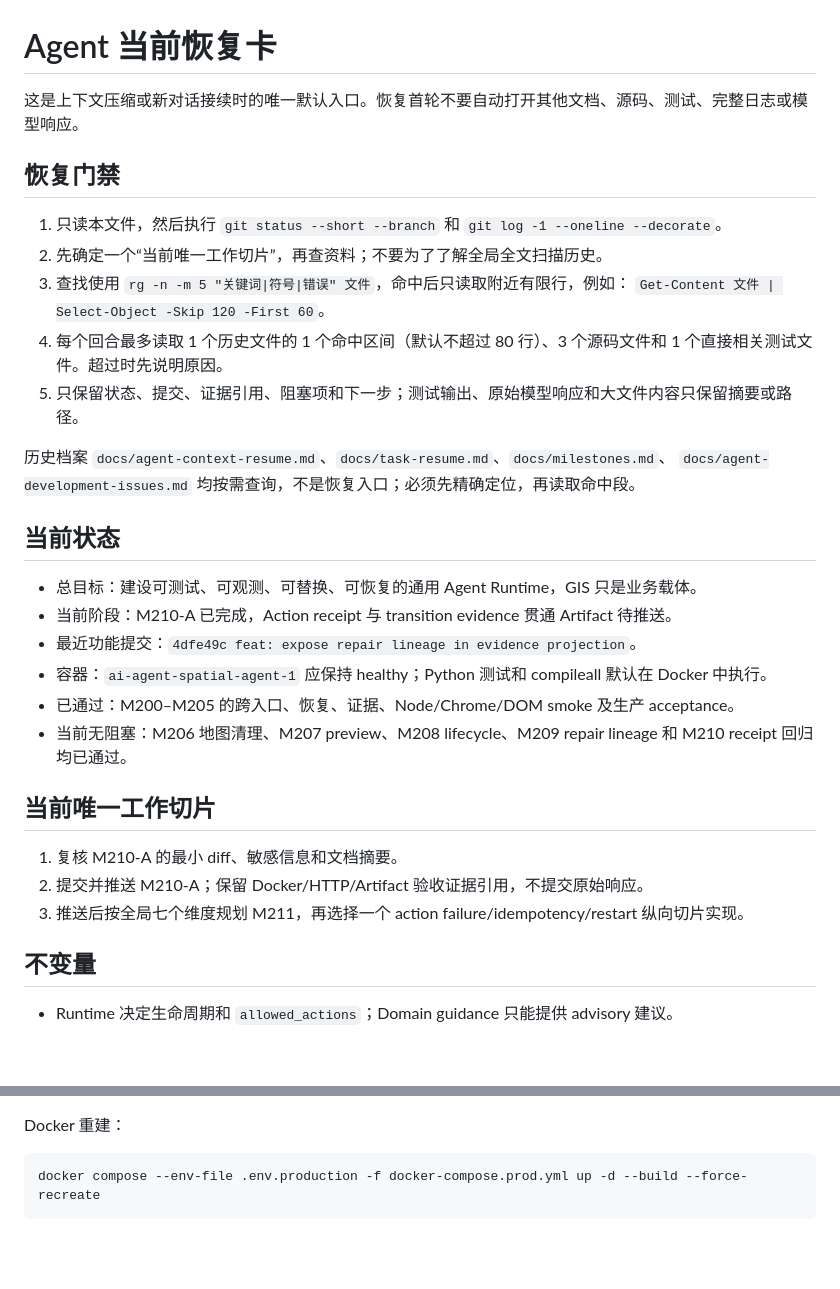
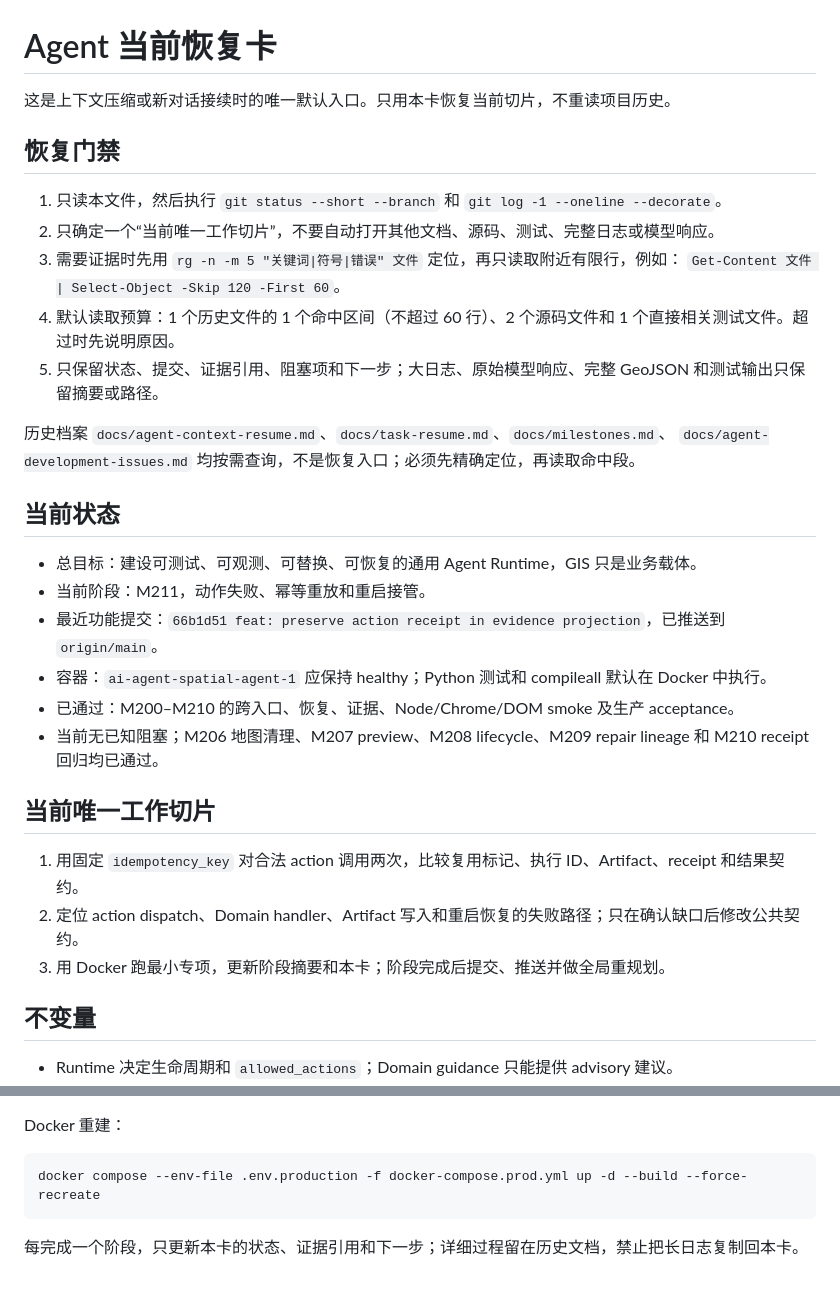
Before and after one commit to Serate/spatial-agent, a Markdown page: docs/agent-context-current.md, 2 parts joined by grey strips. Drawn GitHub-style; blank space fills up the shorter version.

Commit message:
docs: tighten context recovery snapshot

````diff
--- a/docs/agent-context-current.md
+++ b/docs/agent-context-current.md
@@ -1,15 +1,15 @@
 # Agent 当前恢复卡
 
-这是上下文压缩或新对话接续时的唯一默认入口。恢复首轮不要自动打开其他文档、源码、测试、完整日志或模型响应。
+这是上下文压缩或新对话接续时的唯一默认入口。只用本卡恢复当前切片，不重读项目历史。
 
 ## 恢复门禁
 
 1. 只读本文件，然后执行 `git status --short --branch` 和 `git log -1 --oneline --decorate`。
-2. 先确定一个“当前唯一工作切片”，再查资料；不要为了了解全局全文扫描历史。
-3. 查找使用 `rg -n -m 5 "关键词|符号|错误" 文件`，命中后只读取附近有限行，例如：
+2. 只确定一个“当前唯一工作切片”，不要自动打开其他文档、源码、测试、完整日志或模型响应。
+3. 需要证据时先用 `rg -n -m 5 "关键词|符号|错误" 文件` 定位，再只读取附近有限行，例如：
    `Get-Content 文件 | Select-Object -Skip 120 -First 60`。
-4. 每个回合最多读取 1 个历史文件的 1 个命中区间（默认不超过 80 行）、3 个源码文件和 1 个直接相关测试文件。超过时先说明原因。
-5. 只保留状态、提交、证据引用、阻塞项和下一步；测试输出、原始模型响应和大文件内容只保留摘要或路径。
+4. 默认读取预算：1 个历史文件的 1 个命中区间（不超过 60 行）、2 个源码文件和 1 个直接相关测试文件。超过时先说明原因。
+5. 只保留状态、提交、证据引用、阻塞项和下一步；大日志、原始模型响应、完整 GeoJSON 和测试输出只保留摘要或路径。
 
 历史档案 `docs/agent-context-resume.md`、`docs/task-resume.md`、`docs/milestones.md`、
 `docs/agent-development-issues.md` 均按需查询，不是恢复入口；必须先精确定位，再读取命中段。
@@ -17,17 +17,17 @@
 ## 当前状态
 
 - 总目标：建设可测试、可观测、可替换、可恢复的通用 Agent Runtime，GIS 只是业务载体。
-- 当前阶段：M210-A 已完成，Action receipt 与 transition evidence 贯通 Artifact 待推送。
-- 最近功能提交：`4dfe49c feat: expose repair lineage in evidence projection`。
+- 当前阶段：M211，动作失败、幂等重放和重启接管。
+- 最近功能提交：`66b1d51 feat: preserve action receipt in evidence projection`，已推送到 `origin/main`。
 - 容器：`ai-agent-spatial-agent-1` 应保持 healthy；Python 测试和 compileall 默认在 Docker 中执行。
-- 已通过：M200–M205 的跨入口、恢复、证据、Node/Chrome/DOM smoke 及生产 acceptance。
-- 当前无阻塞：M206 地图清理、M207 preview、M208 lifecycle、M209 repair lineage 和 M210 receipt 回归均已通过。
+- 已通过：M200–M210 的跨入口、恢复、证据、Node/Chrome/DOM smoke 及生产 acceptance。
+- 当前无已知阻塞；M206 地图清理、M207 preview、M208 lifecycle、M209 repair lineage 和 M210 receipt 回归均已通过。
 
 ## 当前唯一工作切片
 
-1. 复核 M210-A 的最小 diff、敏感信息和文档摘要。
-2. 提交并推送 M210-A；保留 Docker/HTTP/Artifact 验收证据引用，不提交原始响应。
-3. 推送后按全局七个维度规划 M211，再选择一个 action failure/idempotency/restart 纵向切片实现。
+1. 用固定 `idempotency_key` 对合法 action 调用两次，比较复用标记、执行 ID、Artifact、receipt 和结果契约。
+2. 定位 action dispatch、Domain handler、Artifact 写入和重启恢复的失败路径；只在确认缺口后修改公共契约。
+3. 用 Docker 跑最小专项，更新阶段摘要和本卡；阶段完成后提交、推送并做全局重规划。
 
 ## 不变量
 
@@ -49,3 +49,5 @@ Docker 重建：
 ```powershell
 docker compose --env-file .env.production -f docker-compose.prod.yml up -d --build --force-recreate
 ```
+
+每完成一个阶段，只更新本卡的状态、证据引用和下一步；详细过程留在历史文档，禁止把长日志复制回本卡。
````
